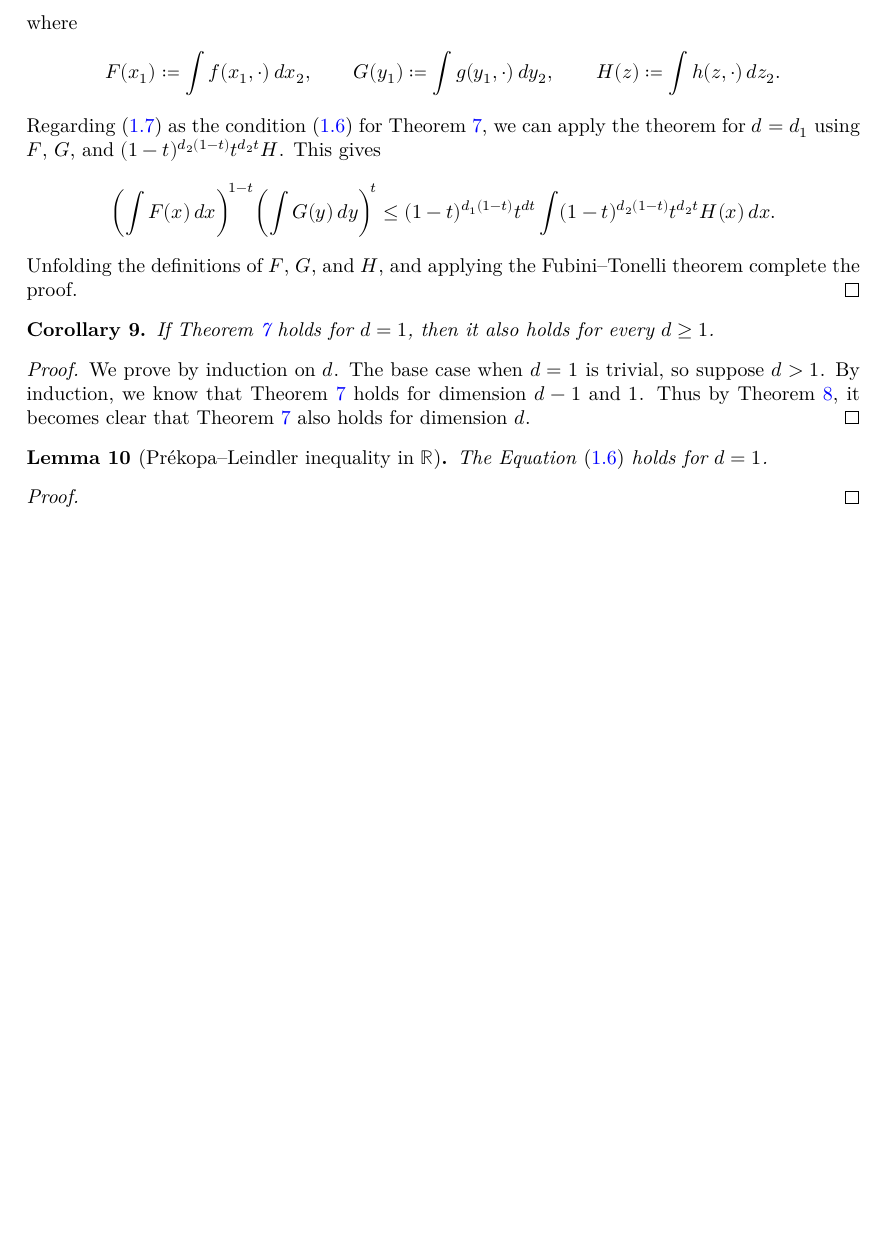
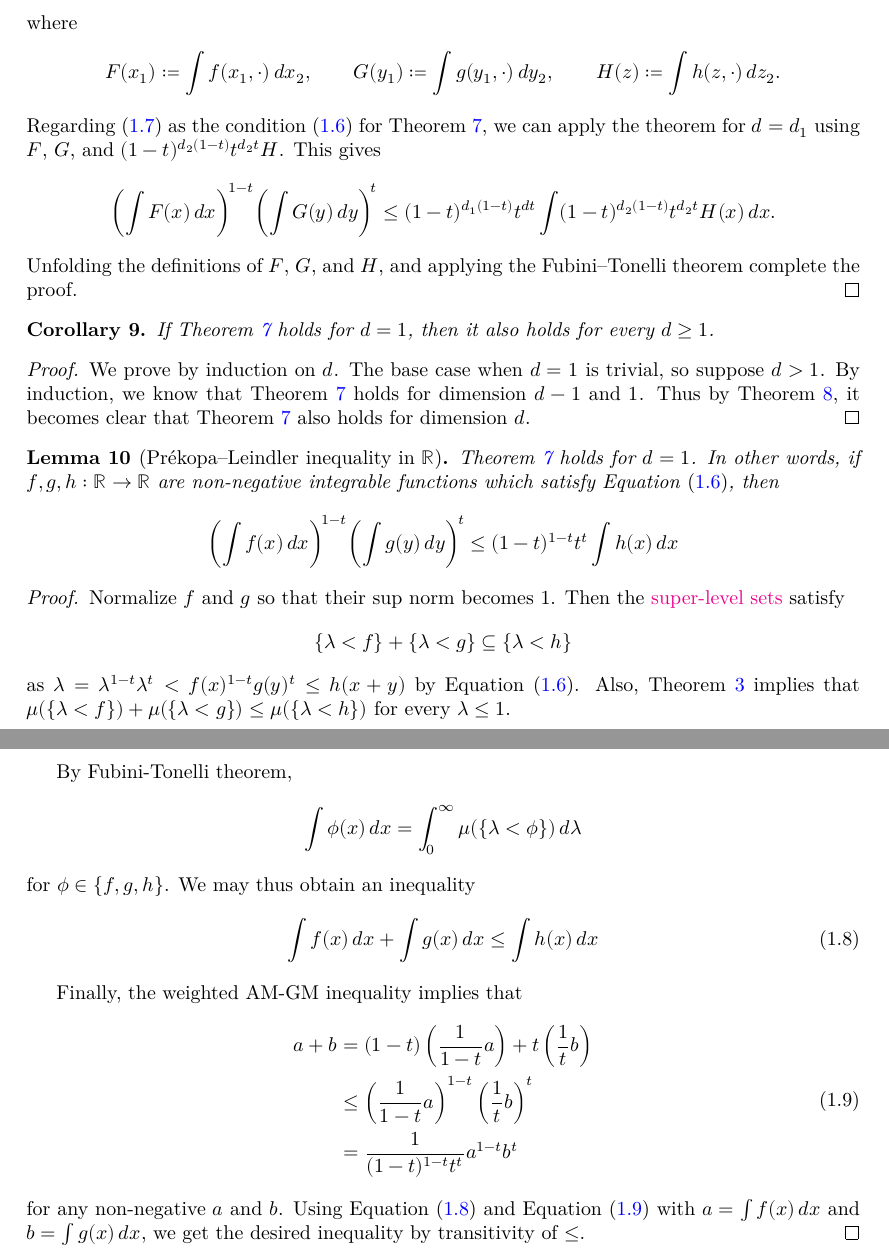
Before and after one commit to Brunn-Minkowski-in-Lean/BrunnMinkowski, a LaTeX document (blueprint/src/print.tex, which reads blueprint/src/sections/prekopa-leindler.tex): part of page 5 of 5 before the commit and two parts of pages 5 and 6 of 6 after it, the two joined at a grey line, cut so that both start at the same text, the shorter picture padded with empty space. Compiled offline with XeLaTeX.

Commit message:
worked on prekopa-leindler.

```diff
--- a/blueprint/src/sections/prekopa-leindler.tex
+++ b/blueprint/src/sections/prekopa-leindler.tex
@@ -48,8 +48,37 @@
 \end{proof}
 
 \begin{lemma}[Pr\'ekopa--Leindler inequality in $\mathbb{R}$]
-    The \Cref{eq:prekopa-leindler_cond} holds for $d=1$.
+    \Cref{thm:prekopa-leindler} holds for $d=1$. In other words,
+    if $f,g,h:\mathbb{R}\to\mathbb{R}$ are non-negative integrable functions which satisfy \Cref{eq:prekopa-leindler_cond},
+    then
+    \[\biggl( \int f(x) \diff x \biggr)^{\!1-t} \biggl( \int g(y) \diff y \biggr)^{\!t} \le (1-t)^{1-t} t^{t} \int h(x) \diff x\]
 \end{lemma}
 \begin{proof}
+    Normalize $f$ and $g$ so that their sup norm becomes 1.
+    Then the \href{https://en.wikipedia.org/wiki/Level_set}{super-level sets} satisfy
+    \[\{\lambda<f\}+\{\lambda<g\}\subseteq\{\lambda<h\}\]
+    as $\lambda=\lambda^{1-t}\lambda^{t}<f(x)^{1-t}g(y)^{t}\leq h(x+y)$ by \Cref{eq:prekopa-leindler_cond}.
+    Also, \Cref{thm:one-dim} implies that $\mu(\{\lambda<f\})+\mu(\{\lambda<g\})\leq\mu(\{\lambda<h\})$ for every $\lambda\leq 1$.
 
+    By Fubini-Tonelli theorem,
+    \[\int\phi(x)\diff x=\int_{0}^{\infty}\mu(\{\lambda<\phi\})\diff \lambda\]
+    for $\phi\in\{f,g,h\}$.
+    We may thus obtain an inequality
+    \begin{equation}
+        \label{claim:int-ineq}
+        \int f(x)\diff x+\int g(x)\diff x\leq \int h(x)\diff x
+    \end{equation}
+
+    Finally, the weighted AM-GM inequality implies that
+    \begin{equation}
+        \label{claim:am-gm-coro}
+        \begin{split}
+            a+b
+            &=(1-t)\left(\frac{1}{1-t}a\right)+t\left(\frac{1}{t}b\right)\\
+            &\leq\left(\frac{1}{1-t}a\right)^{1-t}\left(\frac{1}{t}b\right)^{t}\\
+            &=\frac{1}{(1-t)^{1-t}t^{t}}a^{1-t}b^{t}
+        \end{split}
+    \end{equation}
+    for any non-negative $a$ and $b$.
+    Using \Cref{claim:int-ineq} and \Cref{claim:am-gm-coro} with $a=\int f(x)\diff x$ and $b=\int g(x)\diff x$, we get the desired inequality by transitivity of $\leq$.
 \end{proof}
```
Also changed, not shown: blueprint/src/sections/bm-ineq-onedim.tex (+1 -0 lines).
